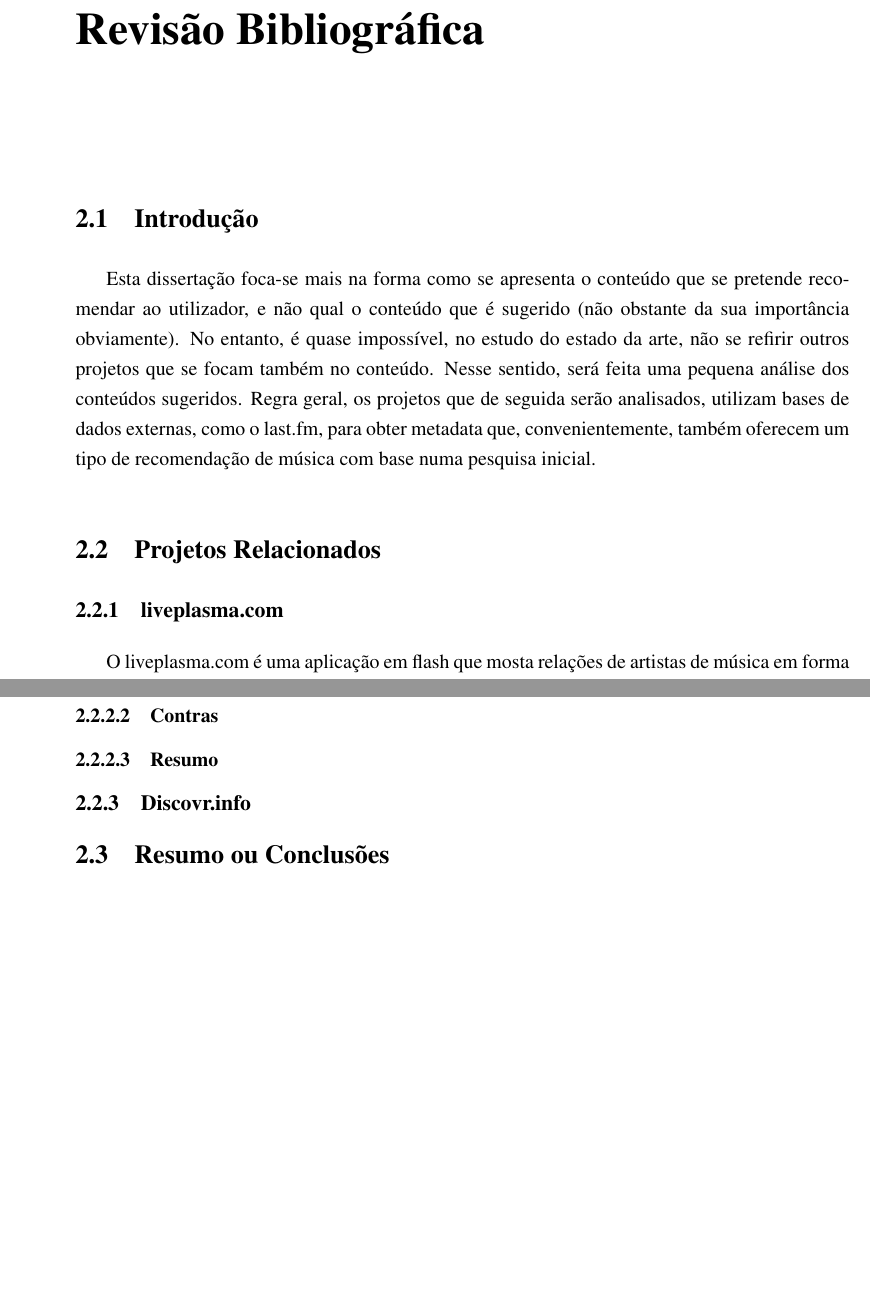
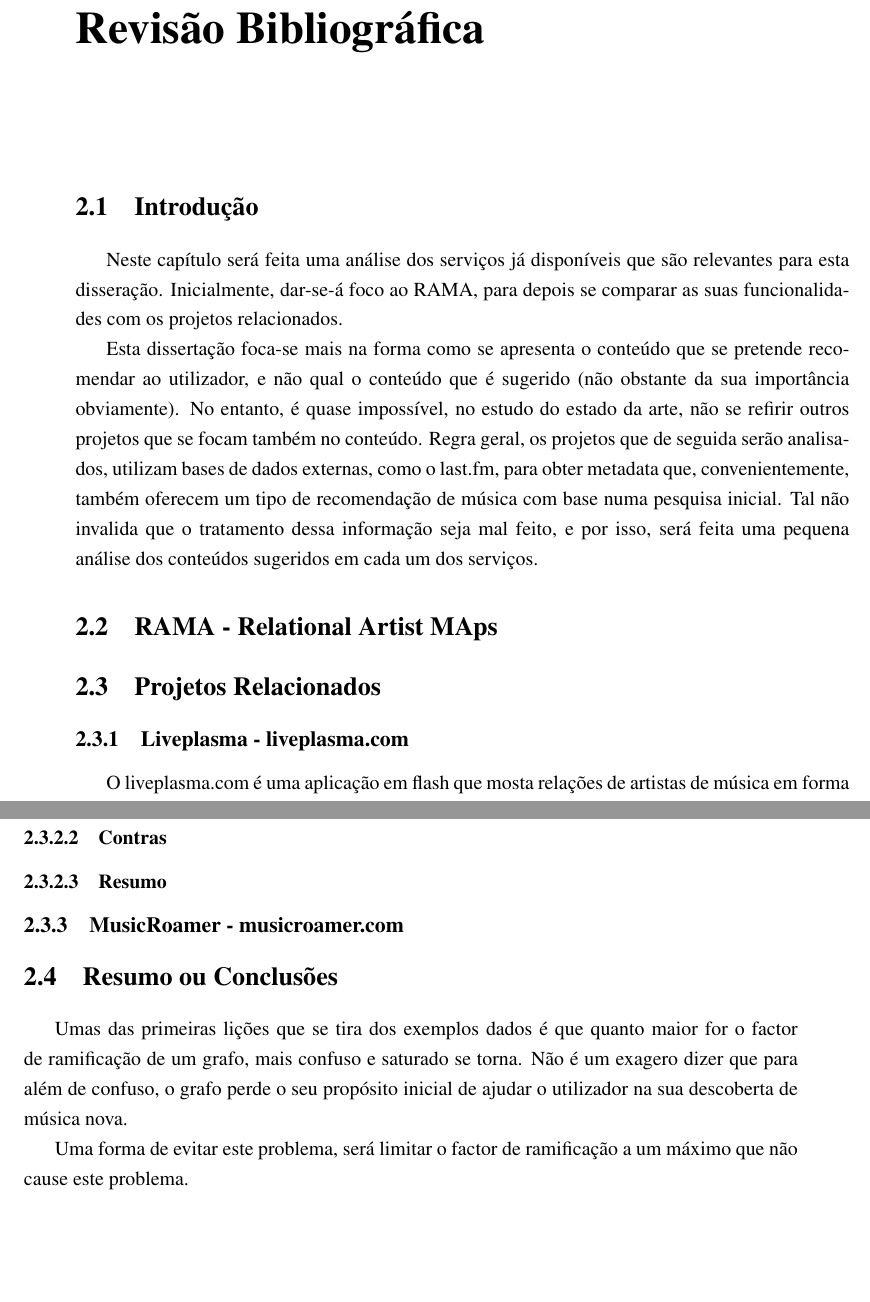
Before and after one commit to zebateira/rama-spotify, a LaTeX thesis (deliverables/report1/mieic.tex, which reads deliverables/report1/chapters/chapter2.tex): two parts of pages 25 and 27 of 39 before the commit and two parts of pages 25 and 28 of 39 after it, joined at a grey line, cut so that both start at the same text, the shorter picture padded with empty space. The pictures show the PDF file deliverables/report1/mieic.pdf that the author committed with the source.

Commit message:
state of the art updated.
tuneglue project added.
introduction updated.
state of the art chapter structure updated to include RAMA subsection.

```diff
--- a/deliverables/report1/chapters/chapter2.tex
+++ b/deliverables/report1/chapters/chapter2.tex
@@ -6,17 +6,25 @@
 
 \section{Introdução}
 
+Neste capítulo será feita uma análise dos serviços já disponíveis que são relevantes para esta disseração.
+Inicialmente, dar-se-á foco ao RAMA, para depois se comparar as suas funcionalidades com os projetos relacionados.
+
 Esta dissertação foca-se mais na forma como se apresenta o conteúdo que se pretende recomendar ao utilizador, e não qual o conteúdo que é sugerido (não obstante da sua importância obviamente).
 No entanto, é quase impossível, no estudo do estado da arte, não se refirir outros projetos que se focam também no conteúdo.
-Nesse sentido, será feita uma pequena análise dos conteúdos sugeridos.
 Regra geral, os projetos que de seguida serão analisados, utilizam bases de dados externas, como o last.fm, para obter metadata que, convenientemente, também oferecem um tipo de recomendação de música com base numa pesquisa inicial.
+Tal não invalida que o tratamento dessa informação seja mal feito, e por isso, será feita uma pequena análise dos conteúdos sugeridos em cada um dos serviços.
+
+\section{RAMA - Relational Artist MAps} % (fold)
+\label{sec:rama}
+
+% section rama (end)
 
 \section{Projetos Relacionados} % (fold)
 \label{sec:projetos_relacionados}
 
 
-\subsection{liveplasma.com} % (fold)
-\label{sub:projeto_1}
+\subsection{Liveplasma - liveplasma.com} % (fold)
+\label{sub:liveplasma}
 
 O liveplasma.com é uma aplicação em flash que mosta relações de artistas de música em forma de grafo, para além de também permitir criar grafos com livros e filmes.
 Este não permite editar o grafo e, ao clicar num nó o grafo, é novamente gerado apartir desse nó.
@@ -98,15 +130,22 @@ Em suma, o liveplasma é usável, mas peca por ter muitas cores e ligações que
 
 % subsubsection resumo (end)
 
-% subsection projeto_2 (end)
+% subsection tuneglue (end)
 
-\subsection{Discovr.info} % (fold)
-\label{sub:projeto_3}
+\subsection{MusicRoamer - musicroamer.com} % (fold)
+\label{sub:musicroamer}
 
 
-% subsection projeto_3 (end)
+
+% subsection musicroamer (end)
+
 
 % section projetos_relacionados (end)
 
 
 \section{Resumo ou Conclusões}
+
+Umas das primeiras lições que se tira dos exemplos dados é que quanto maior for o factor de ramificação de um grafo, mais confuso e saturado se torna.
+Não é um exagero dizer que para além de confuso, o grafo perde o seu propósito inicial de ajudar o utilizador na sua descoberta de música nova.
+
+Uma forma de evitar este problema, será limitar o factor de ramificação a um máximo que não cause este problema.
```
Also changed, not shown: deliverables/report1/mieic.pdf, deliverables/report1/chapters/chapter2.tex (30 more changed lines).
